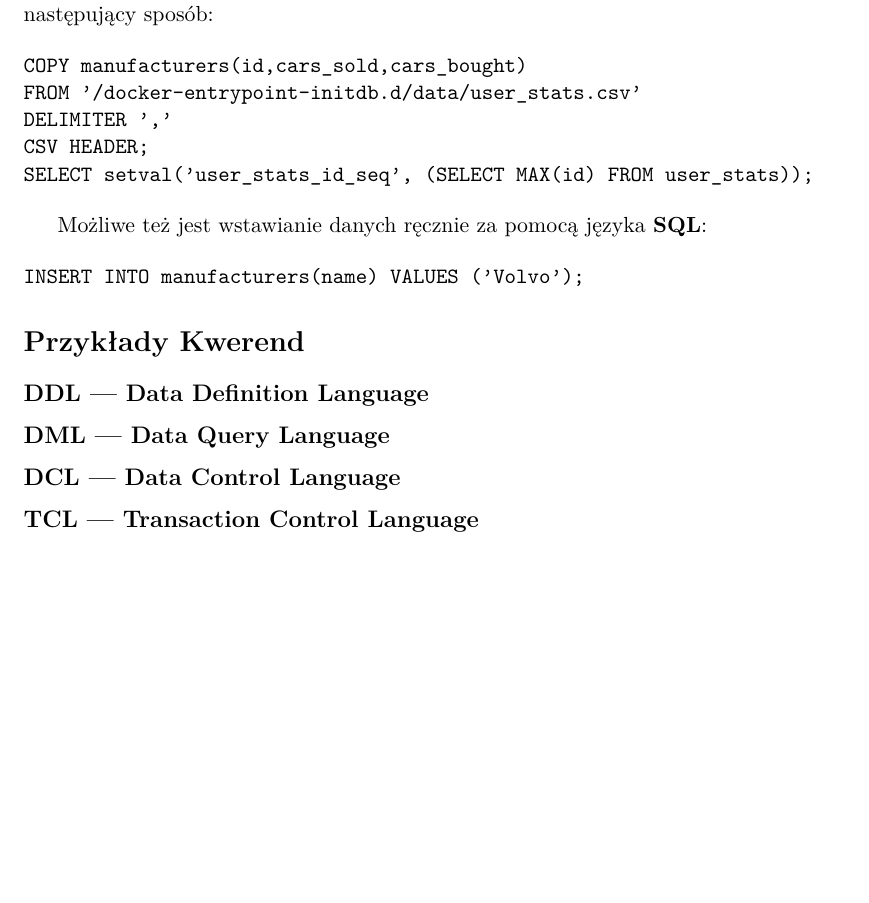
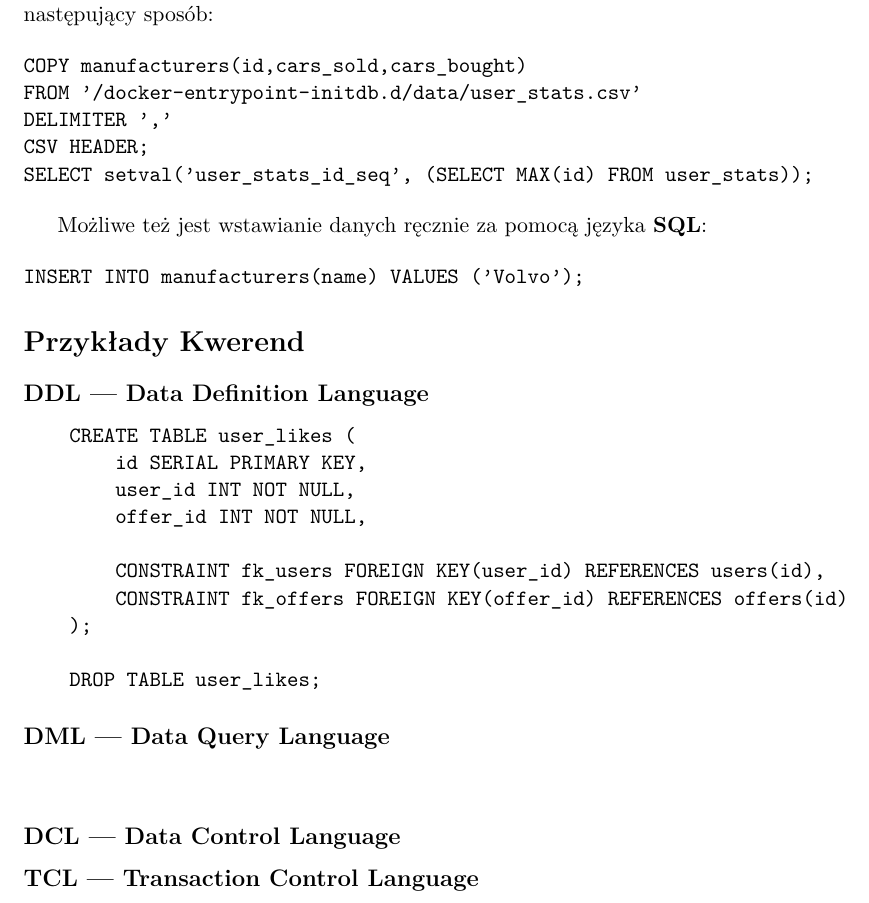
Before and after one commit to lizard123137/database-dev-course, a LaTeX document (docs/documentation.tex): part of page 5 of 6, cut so that both start at the same text, the shorter picture padded with empty space. Compiled offline with pdfLaTeX.

Commit message:
minor docs changes

```diff
--- a/docs/documentation.tex
+++ b/docs/documentation.tex
@@ -83,8 +83,23 @@ INSERT INTO manufacturers(name) VALUES ('Volvo');
 
 \section*{Przykłady Kwerend}
 \subsection*{DDL --- Data Definition Language}
+\begin{verbatim}
+    CREATE TABLE user_likes (
+        id SERIAL PRIMARY KEY,
+        user_id INT NOT NULL,
+        offer_id INT NOT NULL,
+
+        CONSTRAINT fk_users FOREIGN KEY(user_id) REFERENCES users(id),
+        CONSTRAINT fk_offers FOREIGN KEY(offer_id) REFERENCES offers(id)
+    );
+
+    DROP TABLE user_likes;
+\end{verbatim}
 
 \subsection*{DML --- Data Query Language}
+\begin{verbatim}
+
+\end{verbatim}
 
 \subsection*{DCL --- Data Control Language}
 
```
